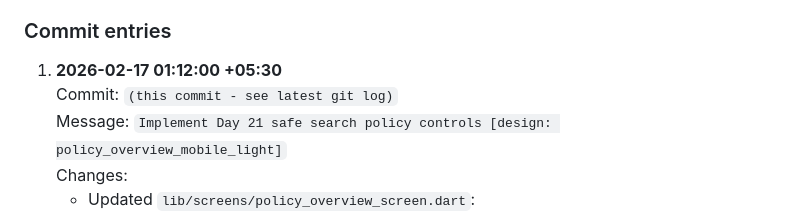
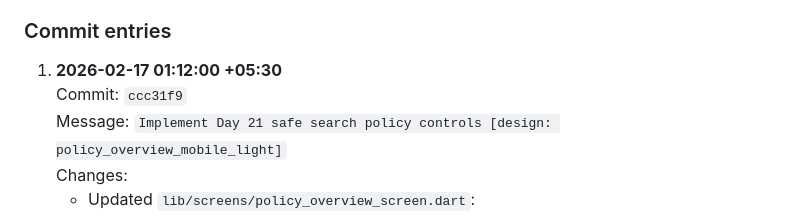
Before and after one commit to naveeneppalapally/TrustBridge, a Markdown page: docs/PROGRESS_JOURNAL.md, the part around the change. Rendered like a GitHub page.

Commit message:
Update Day 21 journal entry with commit hash

```diff
--- a/docs/PROGRESS_JOURNAL.md
+++ b/docs/PROGRESS_JOURNAL.md
@@ -914,7 +914,7 @@ Program goal: replace the Safe Search stub with a real persisted policy control
 ### Commit entries
 
 1. **2026-02-17 01:12:00 +05:30**
-   Commit: `(this commit - see latest git log)`
+   Commit: `ccc31f9`
    Message: `Implement Day 21 safe search policy controls [design: policy_overview_mobile_light]`
    Changes:
    - Updated `lib/screens/policy_overview_screen.dart`:
```
